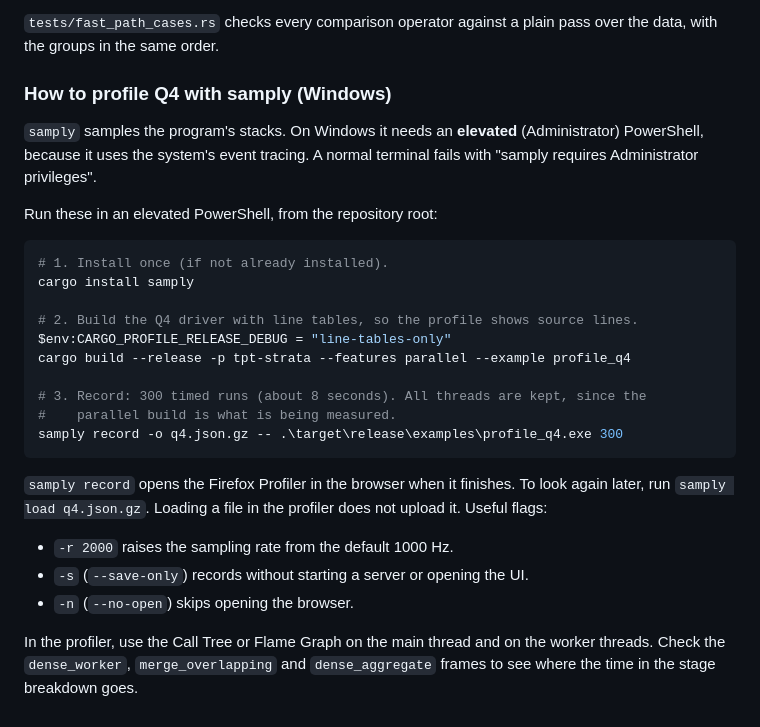
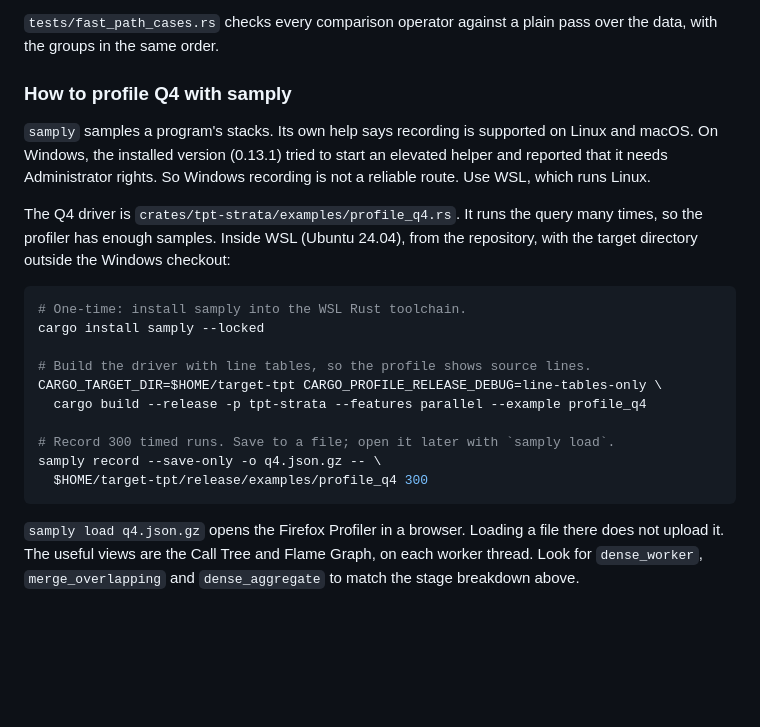
Before and after one commit to tpt-solutions/tpt-strata, a Markdown page: docs/benchmark-comparison.md, the part around the change. GitHub-like rendering; blank space fills up the shorter version.

Commit message:
Correct the samply instructions: recording is Linux and macOS, so use WSL

````diff
--- a/docs/benchmark-comparison.md
+++ b/docs/benchmark-comparison.md
@@ -982,35 +982,31 @@ change).
 `tests/fast_path_cases.rs` checks every comparison operator against a plain
 pass over the data, with the groups in the same order.
 
-### How to profile Q4 with samply (Windows)
+### How to profile Q4 with samply
 
-`samply` samples the program's stacks. On Windows it needs an **elevated**
-(Administrator) PowerShell, because it uses the system's event tracing. A normal
-terminal fails with "samply requires Administrator privileges".
+`samply` samples a program's stacks. Its own help says recording is supported on
+Linux and macOS. On Windows, the installed version (0.13.1) tried to start an
+elevated helper and reported that it needs Administrator rights. So Windows
+recording is not a reliable route. Use WSL, which runs Linux.
 
-Run these in an elevated PowerShell, from the repository root:
+The Q4 driver is `crates/tpt-strata/examples/profile_q4.rs`. It runs the query
+many times, so the profiler has enough samples. Inside WSL (Ubuntu 24.04), from
+the repository, with the target directory outside the Windows checkout:
 
-```powershell
-# 1. Install once (if not already installed).
-cargo install samply
+```bash
+# One-time: install samply into the WSL Rust toolchain.
+cargo install samply --locked
 
-# 2. Build the Q4 driver with line tables, so the profile shows source lines.
-$env:CARGO_PROFILE_RELEASE_DEBUG = "line-tables-only"
-cargo build --release -p tpt-strata --features parallel --example profile_q4
+# Build the driver with line tables, so the profile shows source lines.
+CARGO_TARGET_DIR=$HOME/target-tpt CARGO_PROFILE_RELEASE_DEBUG=line-tables-only \
+  cargo build --release -p tpt-strata --features parallel --example profile_q4
 
-# 3. Record: 300 timed runs (about 8 seconds). All threads are kept, since the
-#    parallel build is what is being measured.
-samply record -o q4.json.gz -- .\target\release\examples\profile_q4.exe 300
+# Record 300 timed runs. Save to a file; open it later with `samply load`.
+samply record --save-only -o q4.json.gz -- \
+  $HOME/target-tpt/release/examples/profile_q4 300
 ```
 
-`samply record` opens the Firefox Profiler in the browser when it finishes.
-To look again later, run `samply load q4.json.gz`. Loading a file in the
-profiler does not upload it. Useful flags:
-
-- `-r 2000` raises the sampling rate from the default 1000 Hz.
-- `-s` (`--save-only`) records without starting a server or opening the UI.
-- `-n` (`--no-open`) skips opening the browser.
-
-In the profiler, use the Call Tree or Flame Graph on the main thread and on the
-worker threads. Check the `dense_worker`, `merge_overlapping` and
-`dense_aggregate` frames to see where the time in the stage breakdown goes.
+`samply load q4.json.gz` opens the Firefox Profiler in a browser. Loading a file
+there does not upload it. The useful views are the Call Tree and Flame Graph, on
+each worker thread. Look for `dense_worker`, `merge_overlapping` and
+`dense_aggregate` to match the stage breakdown above.
````
